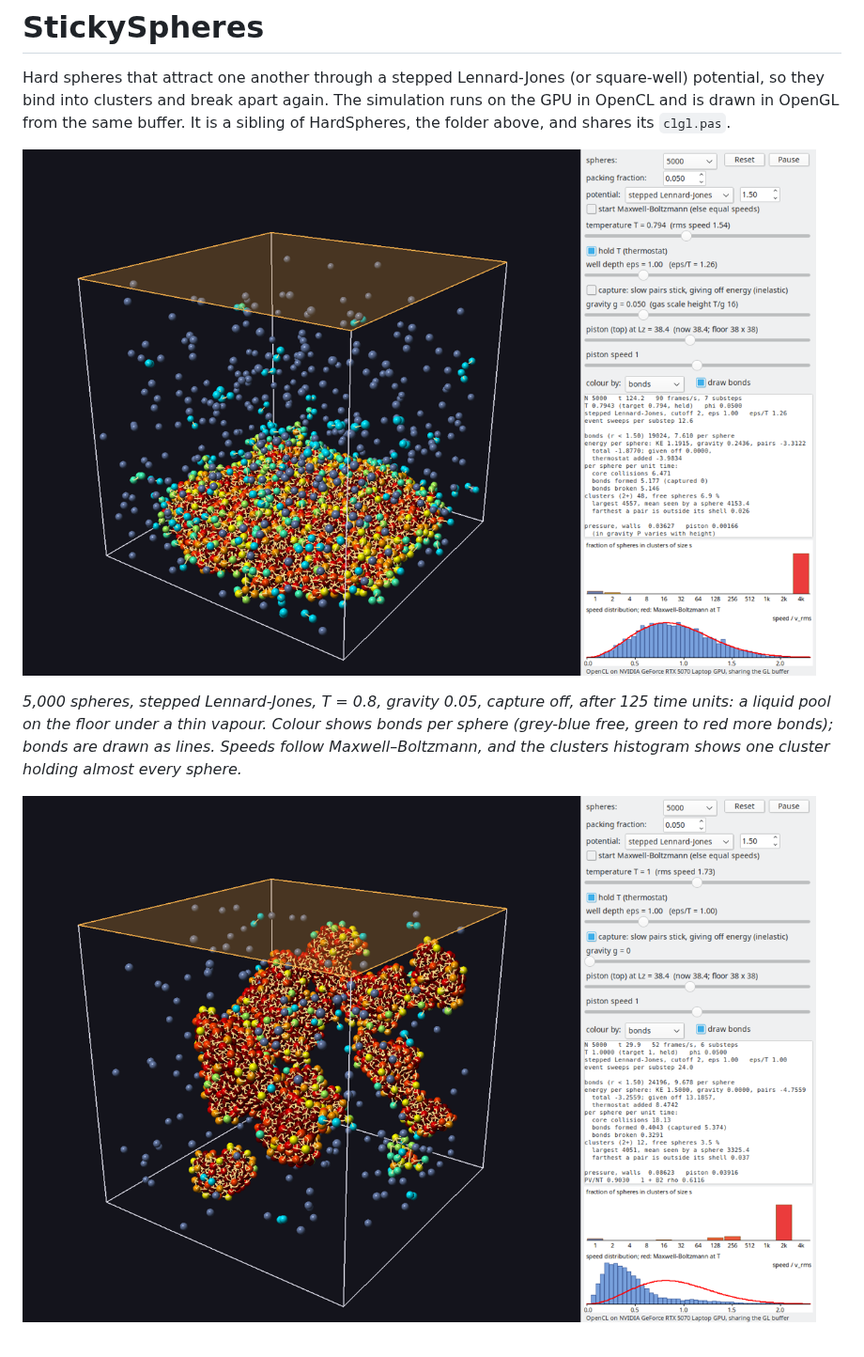
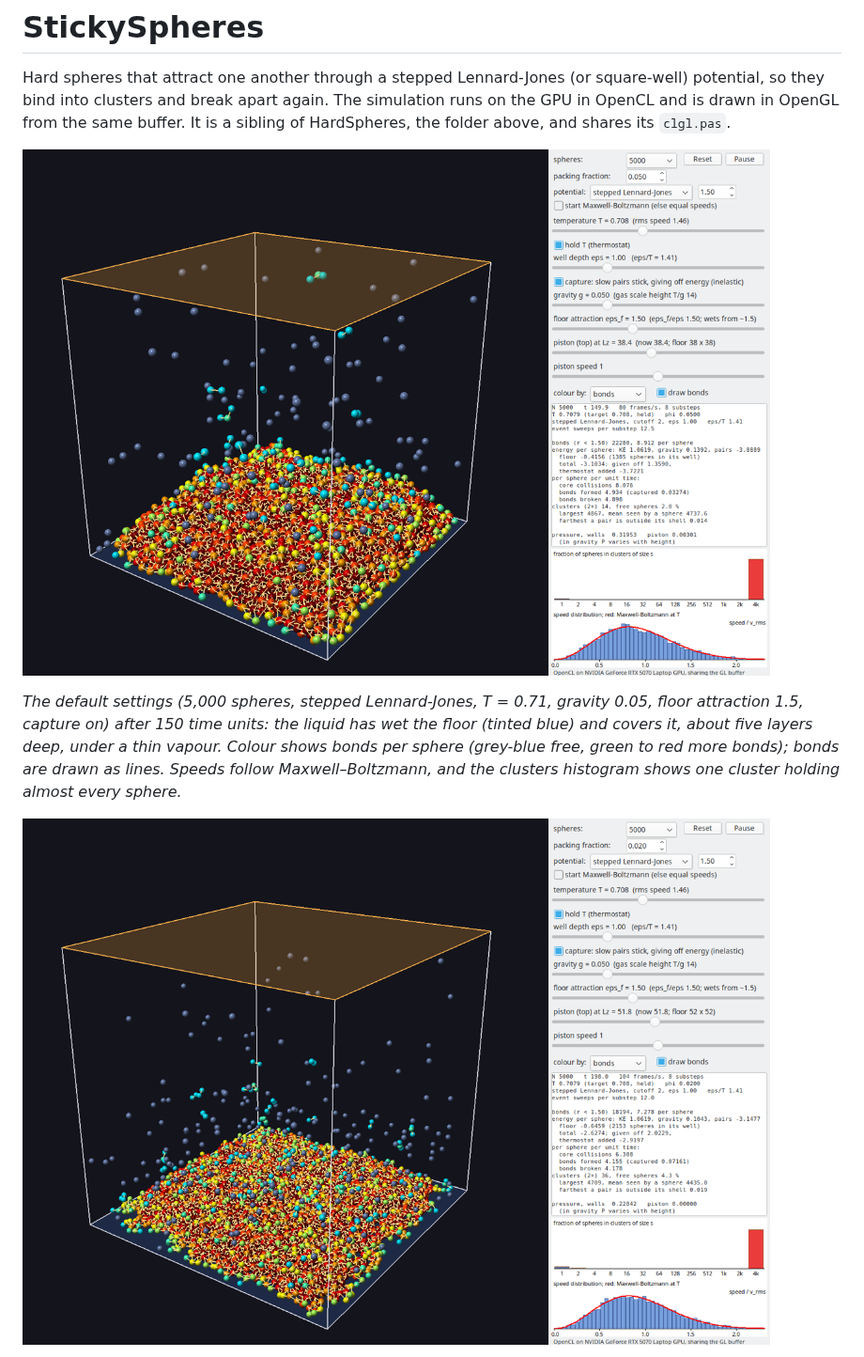
Before and after one commit to howarddent/HardSpheres, a Markdown page: Sticky/README.md, the part around one of its changes. Shown at 94% size. GitHub-like rendering; pictures changed too: docs/sticky-droplets.png, docs/sticky-film.png (added), docs/sticky-pool.png.

```diff
--- a/Sticky/README.md
+++ b/Sticky/README.md
@@ -10,5 +10,5 @@ HardSpheres, the folder above, and shares its `clgl.pas`.
 
-*5,000 spheres, stepped Lennard-Jones, T = 0.8, gravity 0.05, capture off, after 125 time units: a liquid pool on the floor under a thin vapour. Colour shows bonds per sphere (grey-blue free, green to red more bonds); bonds are drawn as lines. Speeds follow Maxwell–Boltzmann, and the clusters histogram shows one cluster holding almost every sphere.*
+*The default settings (5,000 spheres, stepped Lennard-Jones, T = 0.71, gravity 0.05, floor attraction 1.5, capture on) after 150 time units: the liquid has wet the floor (tinted blue) and covers it, about five layers deep, under a thin vapour. Colour shows bonds per sphere (grey-blue free, green to red more bonds); bonds are drawn as lines. Speeds follow Maxwell–Boltzmann, and the clusters histogram shows one cluster holding almost every sphere.*
 
-![Droplets forming in zero gravity with capture on](../docs/sticky-droplets.png)
+![A thinner liquid film at packing fraction 0.02](../docs/sticky-film.png)
 
```
Also changed, not shown: other parts of Sticky/README.md (+67 -15 lines), README.md (+1 -1 lines), 5 other files.
